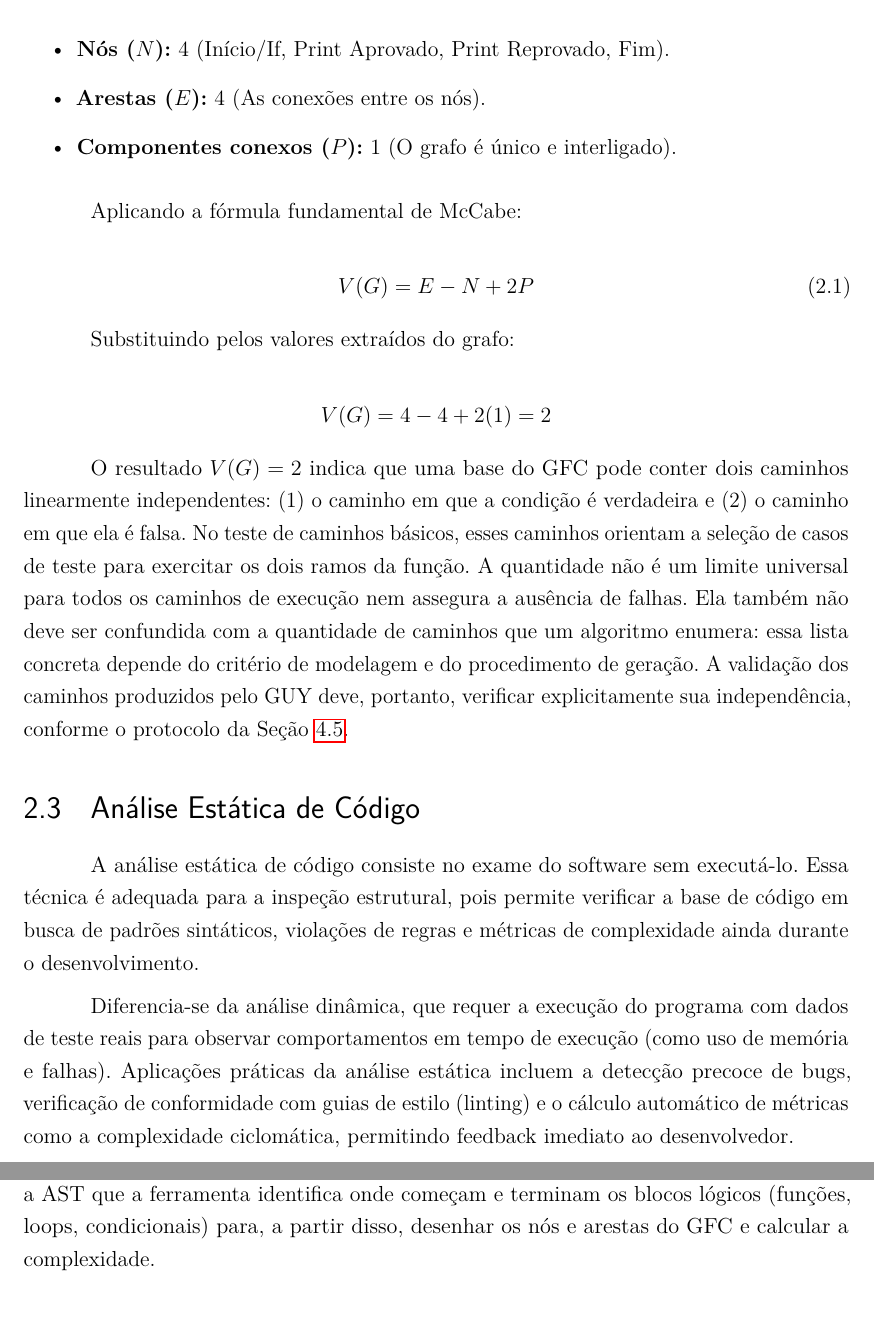
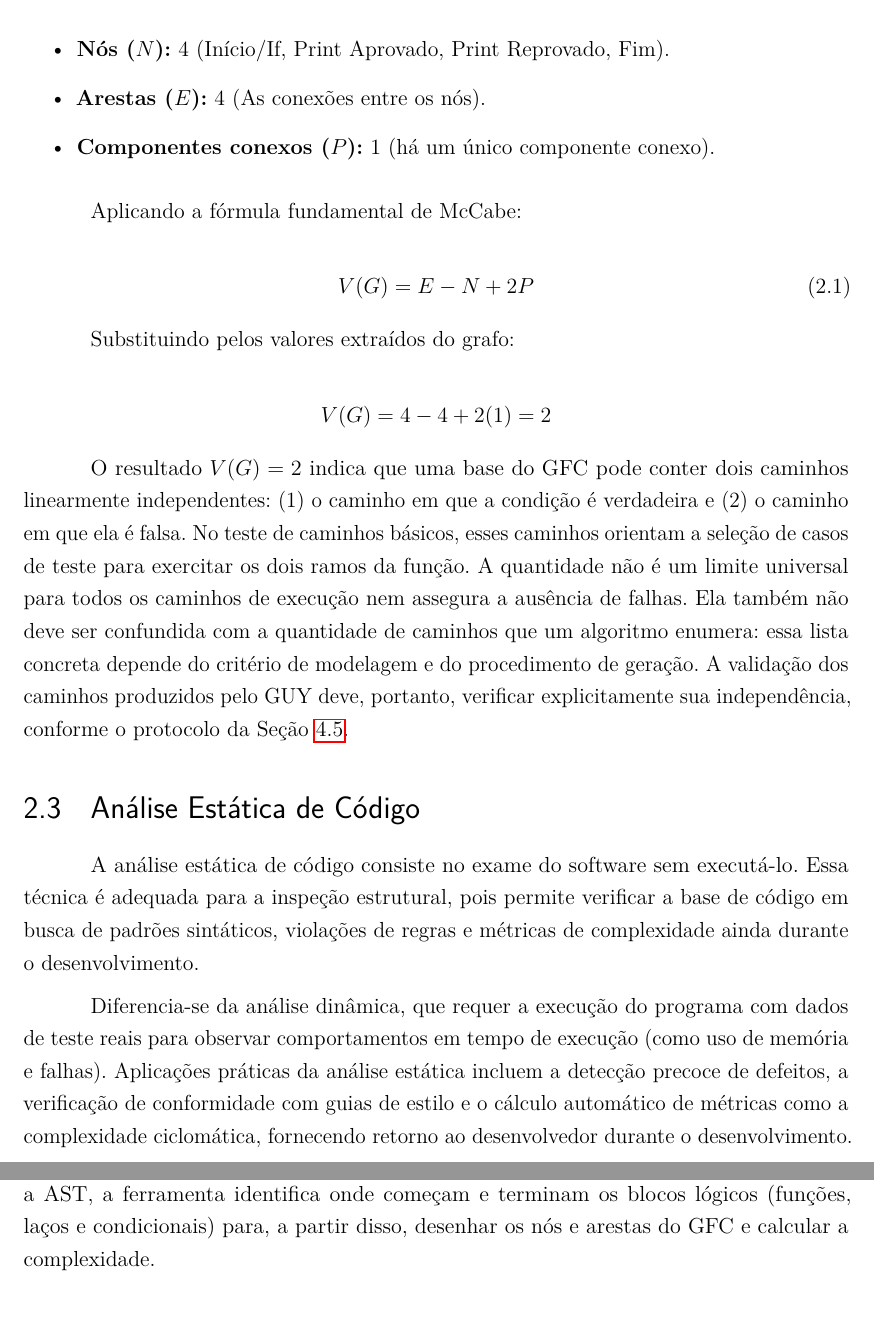
Before and after one commit to gm64x/guy-tex, a LaTeX thesis (main.tex, which reads capitulos/capitulo02ConsideracoesGerais.tex): two parts of pages 13 and 14 of 49, joined at a grey line, cut so that both start at the same text. Compiled offline with pdfLaTeX.

Commit message:
docs: polish theory and front matter
Removes editorial scaffolding, standardizes terminology, and fixes prose and spacing without changing the technical claims.

```diff
--- a/capitulos/capitulo02ConsideracoesGerais.tex
+++ b/capitulos/capitulo02ConsideracoesGerais.tex
@@ -63,7 +58,7 @@ Com base na representação visual da Figura \ref{fig:exemplo_gfc}, é possível
 \begin{itemize}
     \item \textbf{Nós ($N$):} 4 (Início/If, Print Aprovado, Print Reprovado, Fim).
     \item \textbf{Arestas ($E$):} 4 (As conexões entre os nós).
-    \item \textbf{Componentes conexos ($P$):} 1 (O grafo é único e interligado).
+    \item \textbf{Componentes conexos ($P$):} 1 (há um único componente conexo).
 \end{itemize}
 
 Aplicando a fórmula fundamental de McCabe:
@@ -84,21 +79,18 @@ O resultado $V(G) = 2$ indica que uma base do GFC pode conter dois caminhos line
 
 \section{Análise Estática de Código}
 
-%Introduz o conceito de análise sem execução (análise estática), justificando por que é adequada para inspeção estrutural. Diferencia análise estática de análise dinâmica e apresenta aplicações práticas.
 A análise estática de código consiste no exame do software sem executá-lo. Essa técnica é adequada para a inspeção estrutural, pois permite verificar a base de código em busca de padrões sintáticos, violações de regras e métricas de complexidade ainda durante o desenvolvimento.
 
-Diferencia-se da análise dinâmica, que requer a execução do programa com dados de teste reais para observar comportamentos em tempo de execução (como uso de memória e falhas). Aplicações práticas da análise estática incluem a detecção precoce de bugs, verificação de conformidade com guias de estilo (linting) e o cálculo automático de métricas como a complexidade ciclomática, permitindo feedback imediato ao desenvolvedor.
+Diferencia-se da análise dinâmica, que requer a execução do programa com dados de teste reais para observar comportamentos em tempo de execução (como uso de memória e falhas). Aplicações práticas da análise estática incluem a detecção precoce de defeitos, a verificação de conformidade com guias de estilo e o cálculo automático de métricas como a complexidade ciclomática, fornecendo retorno ao desenvolvedor durante o desenvolvimento.
 
 \subsection{Processamento Léxico e Sintático}
 
-%Aborda conceitos de compiladores aplicados ao seu trabalho: tokenização, identificação de estruturas, análise sintática simplificada e como essas etapas são utilizadas na construção do GFC.
 Para construir o GFC e realizar a análise estática, o GUY utiliza conceitos de compiladores. O processo inicia-se com a \textbf{tokenização} (análise léxica), que divide o código-fonte em unidades mínimas de significado (tokens) \citeonline{Cooper2012}.
 
-Em seguida, realiza-se a identificação de estruturas através da \textbf{análise sintática}, que organiza esses \textit{tokens} em uma Árvore Sintática Abstrata (AST). A AST é uma representação hierárquica que expõe a estrutura gramatical do código \citeonline{Aho1995}. É percorrendo a AST que a ferramenta identifica onde começam e terminam os blocos lógicos (funções, loops, condicionais) para, a partir disso, desenhar os nós e arestas do GFC e calcular a complexidade.
+Em seguida, realiza-se a identificação de estruturas através da \textbf{análise sintática}, que organiza esses \textit{tokens} em uma Árvore Sintática Abstrata (AST). A AST é uma representação hierárquica que expõe a estrutura gramatical do código \citeonline{Aho1995}. Ao percorrer a AST, a ferramenta identifica onde começam e terminam os blocos lógicos (funções, laços e condicionais) para, a partir disso, desenhar os nós e arestas do GFC e calcular a complexidade.
 
 \section{Tecnologias e Linguagens Adotadas}
 
-%Apresenta as tecnologias que podem ser aplicadas no desenvolvimento da ferramenta web: frameworks front-end, back-end, bibliotecas de parsing, libs de visualização de grafos, e justificativas técnicas para as escolhas.
 O GUY adota uma arquitetura de extensão para o \textit{Visual Studio Code} (VS Code) \citeonline{microsoft_vscode}. A lógica principal executa no \textit{Extension Host}, utilizando Node.js e TypeScript para acessar o arquivo aberto no editor, acionar a análise estática e coordenar a comunicação com a interface. Na camada visual, a biblioteca React é utilizada em uma \textit{Webview}. A visualização do GFC é implementada com \texttt{@xyflow/react}, e o posicionamento dos nós é apoiado por \texttt{@dagrejs/dagre} \citeonline{react_docs,xyflowReactWeb,dagreWeb}.
 
 Para o processamento de código e a análise sintática (\textit{parsing}), a implementação utiliza o \textbf{Tree-sitter} com a gramática de Python \citeonline{TreeSitterWeb}. O resultado é percorrido para identificar as estruturas necessárias à construção do GFC. O ANTLR é uma alternativa de geração de analisadores considerada na fundamentação, mas não integra a implementação descrita neste trabalho \cite{ANTLRWeb}.
```
Also changed, not shown: pretextuais/02FolhaDeRosto.tex (+1 -1 lines), capitulos/capitulo02ConsideracoesGerais.tex (19 more changed lines).
